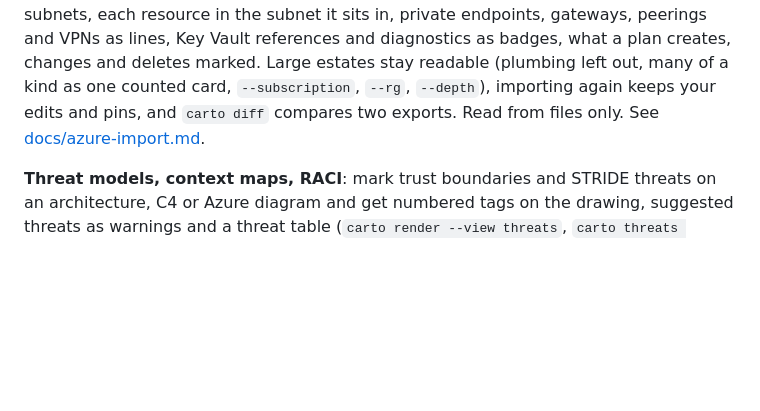
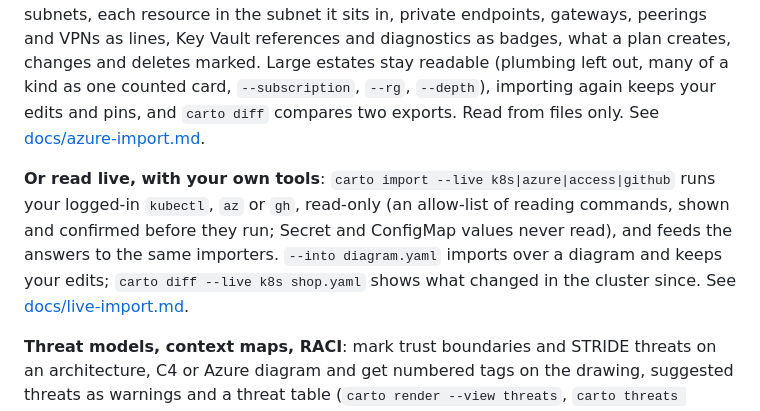
Before and after one commit to misja-pronk/linework, a Markdown page: README.md, the part around the change. GitHub-like rendering; blank space fills up the shorter version.

```diff
--- a/README.md
+++ b/README.md
@@ -44,6 +44,8 @@ Diagrams look better than the usual tools: lines that share a path are spaced ev
 
 **What runs where in Azure, from your exports**: `carto render resources.json` draws `az graph query` output, `az bicep build` output or `terraform show -json` (azurerm) as an azure diagram: management groups, subscriptions, resource groups, networks and subnets, each resource in the subnet it sits in, private endpoints, gateways, peerings and VPNs as lines, Key Vault references and diagnostics as badges, what a plan creates, changes and deletes marked. Large estates stay readable (plumbing left out, many of a kind as one counted card, `--subscription`, `--rg`, `--depth`), importing again keeps your edits and pins, and `carto diff` compares two exports. Read from files only. See [docs/azure-import.md](docs/azure-import.md).
 
+**Or read live, with your own tools**: `carto import --live k8s|azure|access|github` runs your logged-in `kubectl`, `az` or `gh`, read-only (an allow-list of reading commands, shown and confirmed before they run; Secret and ConfigMap values never read), and feeds the answers to the same importers. `--into diagram.yaml` imports over a diagram and keeps your edits; `carto diff --live k8s shop.yaml` shows what changed in the cluster since. See [docs/live-import.md](docs/live-import.md).
+
 **Threat models, context maps, RACI**: mark trust boundaries and STRIDE threats on an architecture, C4 or Azure diagram and get numbered tags on the drawing, suggested threats as warnings and a threat table (`carto render --view threats`, `carto threats shop.yaml -o threats.md`); draw a DDD context map with U/D ends and ACL, OHS, PL, CF patterns (`type: context-map`); or a RACI or CRUD matrix that checks itself (`type: matrix`), exported to PowerPoint as a real table. See [docs/threats.md](docs/threats.md), [docs/context-map.md](docs/context-map.md) and [docs/matrix.md](docs/matrix.md).
 
 ![A threat model](docs/threats/web-shop.png)
```
Also changed, not shown: docs/access-import.md (+1 -1 lines), docs/azure-import.md (+1 -1 lines), docs/live-import.md (added, +108 -0 lines), docs/live-import/drift.png (added), 2 other files.
